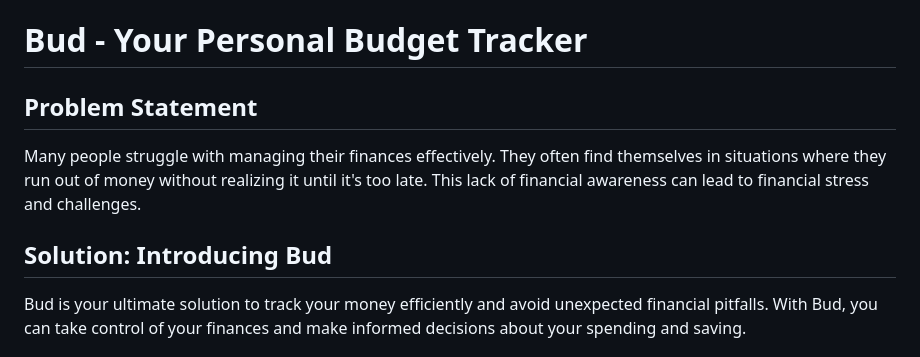
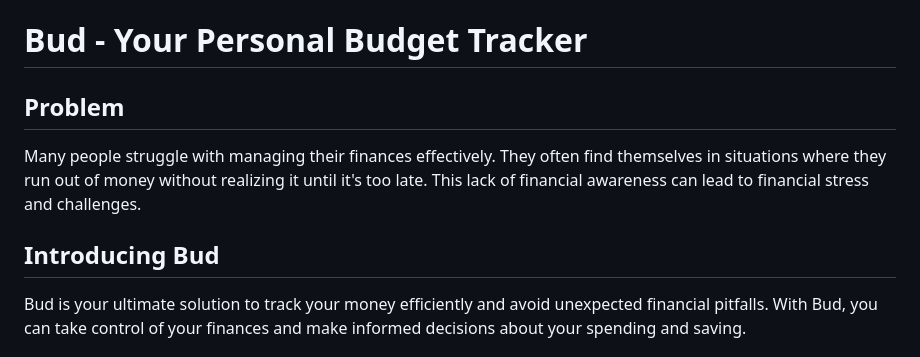
Before and after one commit to atrebyy/BUD, a Markdown page: README.md, the part around the change. Drawn GitHub-style.

```diff
--- a/README.md
+++ b/README.md
@@ -1,8 +1,8 @@
 # Bud - Your Personal Budget Tracker
-## Problem Statement
+## Problem
 Many people struggle with managing their finances effectively. They often find themselves in situations where they run out of money without realizing it until it's too late. This lack of financial awareness can lead to financial stress and challenges.
 
-## Solution: Introducing Bud
+## Introducing Bud
 Bud is your ultimate solution to track your money efficiently and avoid unexpected financial pitfalls. With Bud, you can take control of your finances and make informed decisions about your spending and saving.
 
 ## Key Features
```
